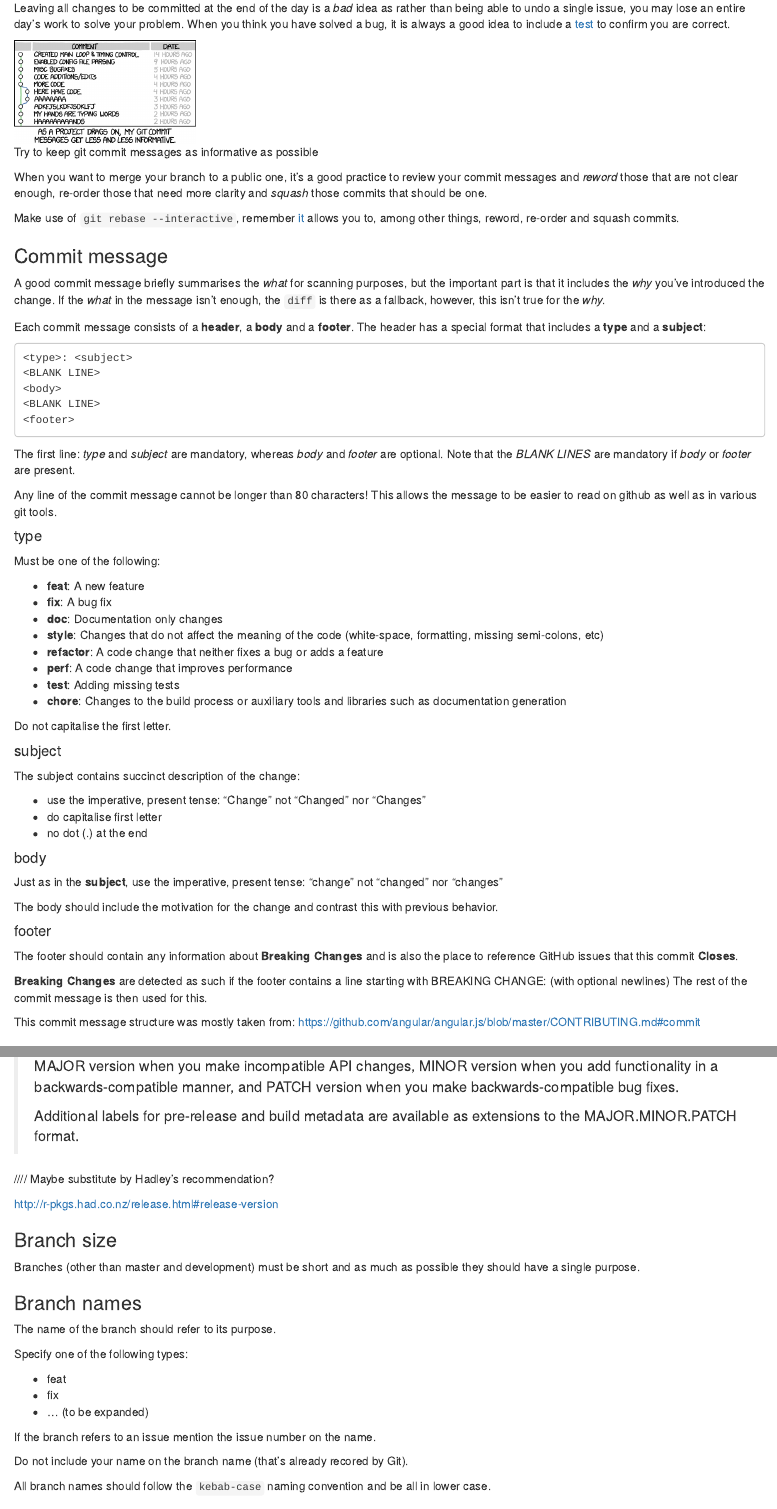
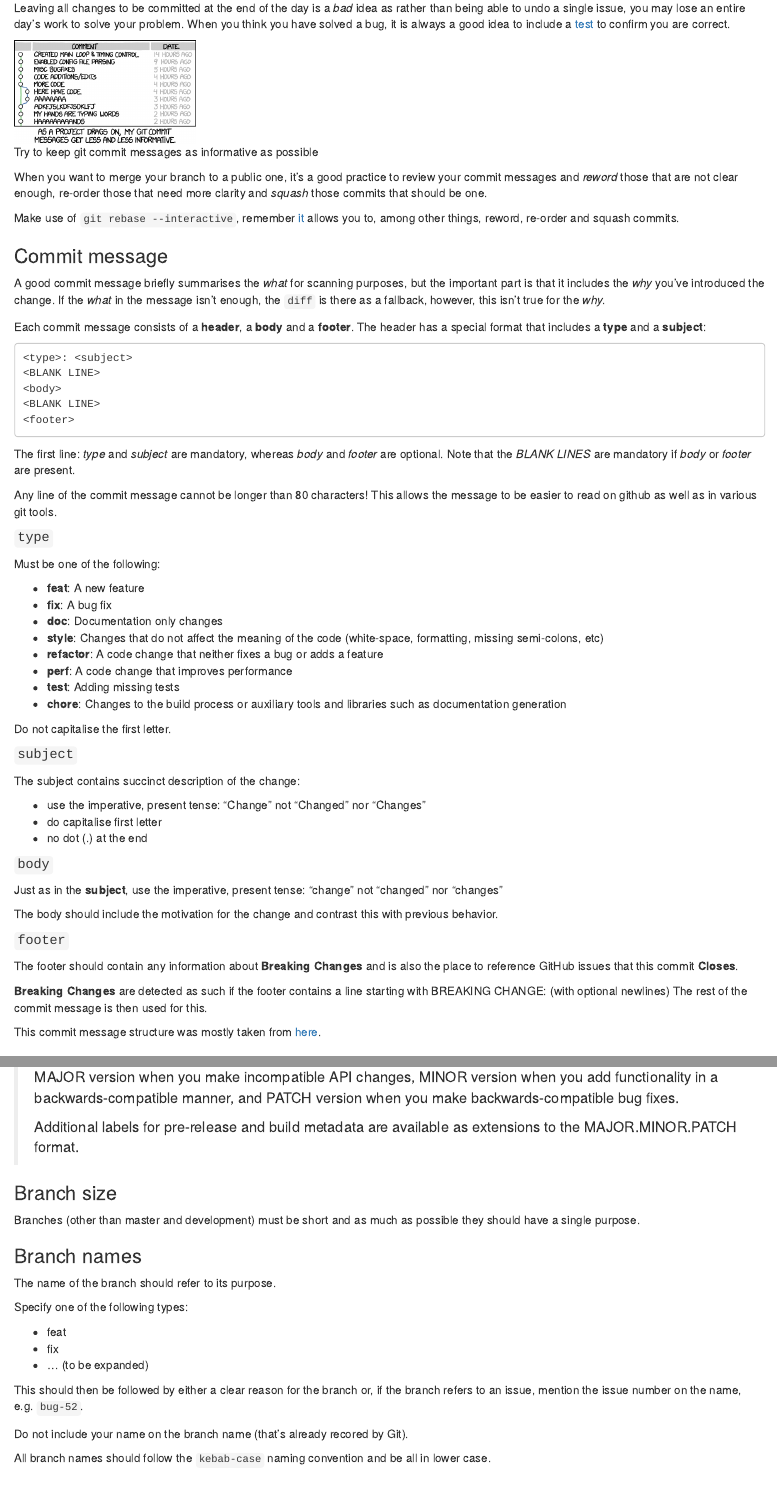
Before and after one commit to datasciencecampus/coding-standards, an R Markdown document (content/04-tools.Rmd): the page in a window 1100 px wide, from 820 px down, and a second part further down, joined at a grey line. Rendered offline with R 4.5, knitr and Pandoc, with nearby package versions; the code chunks are not run, so their results and figures are left out; drawn as R Markdown's standard HTML page in place of the format the file asks for.

Commit message:
doc: Update the branch name information and correct broken links

````diff
--- a/content/04-tools.Rmd
+++ b/content/04-tools.Rmd
@@ -30,7 +30,7 @@ Ideally, each commit should be minimal but complete. They should aim to solve a
 
 You should commit very often.
 
-Leaving all changes to be committed at the end of the day is a *bad* idea as rather than being able to undo a single issue, you may lose an entire day's work to solve your problem. When you think you have solved a bug, it is always a good idea to include a [test](#tests) to confirm you are correct.
+Leaving all changes to be committed at the end of the day is a *bad* idea as rather than being able to undo a single issue, you may lose an entire day's work to solve your problem. When you think you have solved a bug, it is always a good idea to include a [test](#tests-r) to confirm you are correct.
 
 ```{r gitCommit, echo = FALSE, eval = TRUE, fig.cap = "Try to keep git commit messages as informative as possible"}
 knitr::include_graphics("rsrc/img/git_commit.png")
@@ -67,7 +67,7 @@ Any line of the commit message cannot be longer than 80 characters! This allows
 message to be easier
 to read on github as well as in various git tools.
 
-#### type
+#### `type`
 
 Must be one of the following:
 
@@ -83,7 +83,7 @@ formatting, missing semi-colons, etc)
 
 Do not capitalise the first letter.
 
-#### subject
+#### `subject`
 
 The subject contains succinct description of the change:
 
@@ -91,7 +91,7 @@ The subject contains succinct description of the change:
 * do capitalise first letter
 * no dot (.) at the end
 
-#### body
+#### `body`
 
 Just as in the **subject**, use the imperative, present tense: "change" not
 "changed" nor "changes"
@@ -99,7 +99,7 @@ Just as in the **subject**, use the imperative, present tense: "change" not
 The body should include the motivation for the change and contrast this with
 previous behavior.
 
-#### footer
+#### `footer`
 
 The footer should contain any information about **Breaking Changes** and is
 also the place to
@@ -109,8 +109,7 @@ reference GitHub issues that this commit **Closes**.
 starting with BREAKING CHANGE:
 (with optional newlines) The rest of the commit message is then used for this.
 
-This commit message structure was mostly taken from:
-https://github.com/angular/angular.js/blob/master/CONTRIBUTING.md#commit
+This commit message structure was mostly taken from [here](https://github.com/angular/angular.js/blob/master/CONTRIBUTING.md#commit).
 
 
 ### Tag names
@@ -127,10 +126,6 @@ We will follow the [SemVer](http://semver.org) versioning convention:
 >    Additional labels for pre-release and build metadata are available
 >    as extensions to the MAJOR.MINOR.PATCH format.
 
-//// Maybe substitute by Hadley's recommendation?
-
-http://r-pkgs.had.co.nz/release.html#release-version
-
 ### Branch size
 
 Branches (other than master and development) must be short and as much as possible they should have a single purpose.
@@ -146,7 +141,7 @@ Specify one of the following types:
   - fix
   - ... (to be expanded)
 
-If the branch refers to an issue mention the issue number on the name.
+This should then be followed by either a clear reason for the branch or, if the branch refers to an issue, mention the issue number on the name, e.g. `bug-52`.
 
 Do not include your name on the branch name (that's already recored by Git).
 
````
Also changed, not shown: docs/search_index.json, 1 other file.
